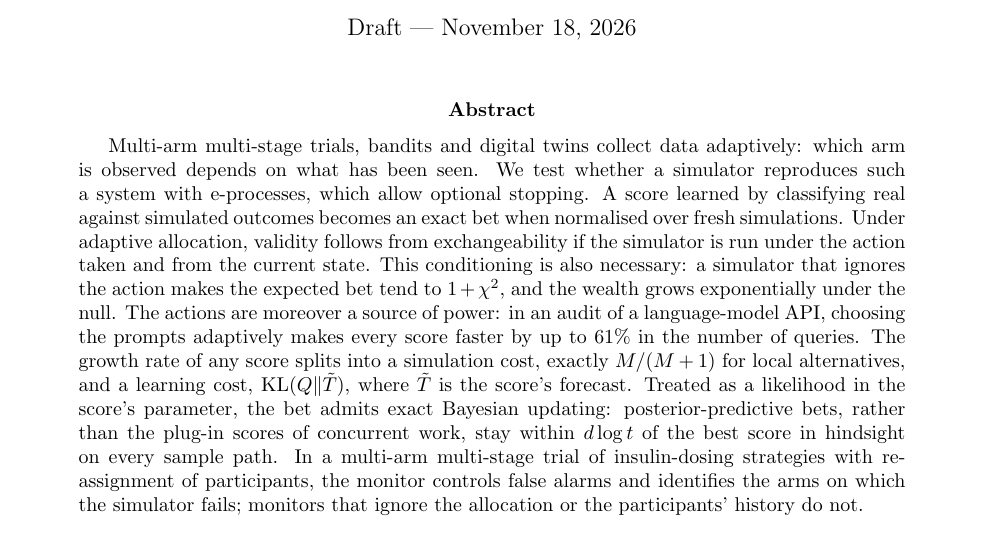
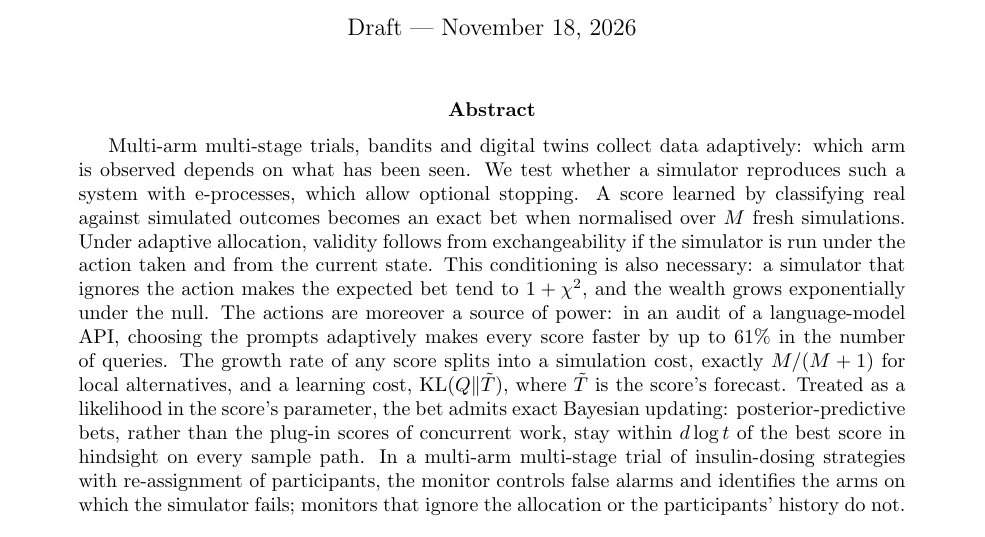
Before and after one commit to elenabortolato/evalues4generative, a LaTeX paper (paper/main.tex): part of page 1 of 41, cut so that both start at the same text. Compiled offline with pdfLaTeX.

Commit message:
Abstract: define M as the number of fresh simulations
Co-Authored-By: Claude Opus 5.5 <noreply@anthropic.com>
Claude-Session: https://claude.ai/code/session_01K2NhMT3BMNyFaiwkYdDMxT

```diff
--- a/paper/main.tex
+++ b/paper/main.tex
@@ -38,7 +38,7 @@ Monte Carlo e-processes under adaptive actions}
 Multi-arm multi-stage trials, bandits and digital twins collect data
 adaptively: which arm is observed depends on what has been seen. We test whether a simulator reproduces such a
 system with e-processes, which allow optional stopping. A score learned by classifying real against simulated
-outcomes becomes an exact bet when normalised over fresh simulations. Under adaptive allocation, validity follows from
+outcomes becomes an exact bet when normalised over $M$ fresh simulations. Under adaptive allocation, validity follows from
 exchangeability if the simulator is run under the action taken and from the
 current state. This conditioning is also necessary: a simulator that ignores
 the action makes the expected bet tend to $1+\chi^2$, and the wealth grows
```
Also changed, not shown: paper/stco/manuscript.tex (+1 -1 lines), paper/main.pdf, paper/stco/manuscript.pdf.
